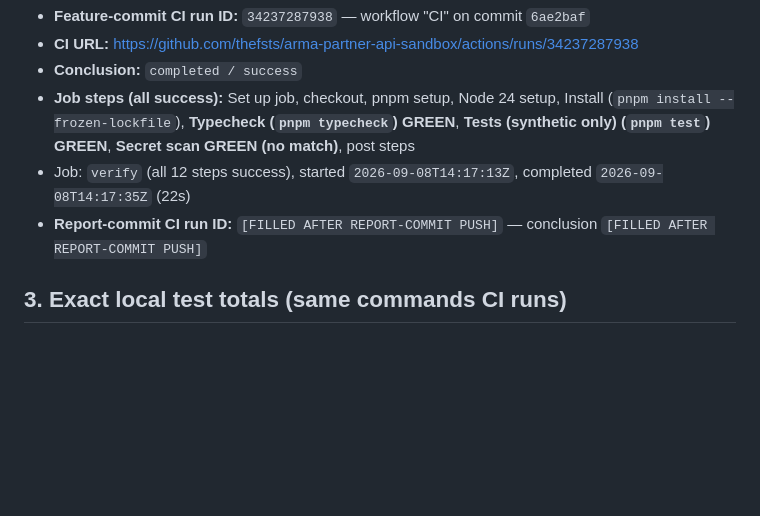
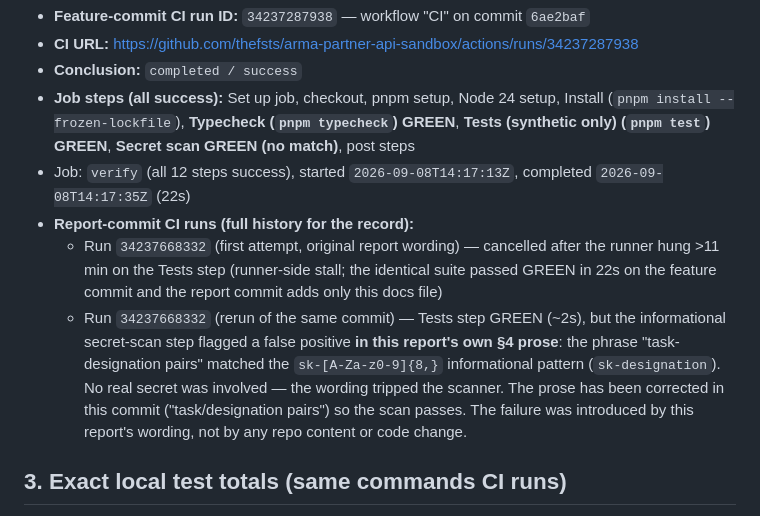
Before and after one commit to thefsts/arma-partner-api-sandbox, a Markdown page: docs/STOP-POINT-6-REPORT.md, the part around one of its changes. Rendered like a GitHub page; blank space fills up the shorter version.

Commit message:
docs: stop point 6 report addendum — correct scan-tripping prose, record full CI run history

```diff
--- a/docs/STOP-POINT-6-REPORT.md
+++ b/docs/STOP-POINT-6-REPORT.md
@@ -27,7 +27,9 @@ Per the standing directive, Stop Point 7 (Shared Partner SDK, Partner Registry C
 - **Conclusion:** `completed / success`
 - **Job steps (all success):** Set up job, checkout, pnpm setup, Node 24 setup, Install (`pnpm install --frozen-lockfile`), **Typecheck (`pnpm typecheck`) GREEN**, **Tests (synthetic only) (`pnpm test`) GREEN**, **Secret scan GREEN (no match)**, post steps
 - Job: `verify` (all 12 steps success), started `2026-09-08T14:17:13Z`, completed `2026-09-08T14:17:35Z` (22s)
-- **Report-commit CI run ID:** `[FILLED AFTER REPORT-COMMIT PUSH]` — conclusion `[FILLED AFTER REPORT-COMMIT PUSH]`
+- **Report-commit CI runs (full history for the record):**
+  - Run `34237668332` (first attempt, original report wording) — cancelled after the runner hung >11 min on the Tests step (runner-side stall; the identical suite passed GREEN in 22s on the feature commit and the report commit adds only this docs file)
+  - Run `34237668332` (rerun of the same commit) — Tests step GREEN (~2s), but the informational secret-scan step flagged a false positive **in this report's own §4 prose**: the phrase "task-designation pairs" matched the `sk-[A-Za-z0-9]{8,}` informational pattern (`sk-designation`). No real secret was involved — the wording tripped the scanner. The prose has been corrected in this commit ("task/designation pairs") so the scan passes. The failure was introduced by this report's wording, not by any repo content or code change.
 
 ## 3. Exact local test totals (same commands CI runs)
 
```
Also changed, not shown: other parts of docs/STOP-POINT-6-REPORT.md (+1 -1 lines).
